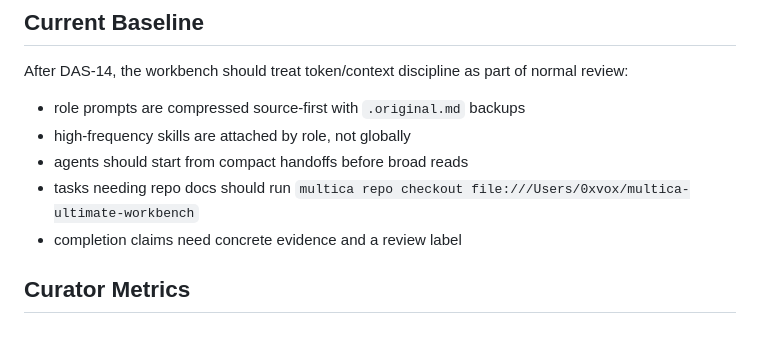
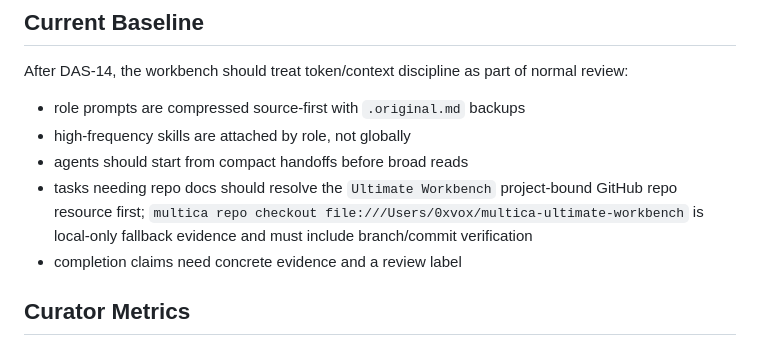
Before and after one commit to Fearvox/multica-ultimate-workbench, a Markdown page: WORKBENCH_METRICS.md, the part around the change. GitHub-like rendering.

Commit message:
docs: align metrics repo anchor

```diff
--- a/WORKBENCH_METRICS.md
+++ b/WORKBENCH_METRICS.md
@@ -77,7 +77,7 @@ After DAS-14, the workbench should treat token/context discipline as part of nor
 - role prompts are compressed source-first with `.original.md` backups
 - high-frequency skills are attached by role, not globally
 - agents should start from compact handoffs before broad reads
-- tasks needing repo docs should run `multica repo checkout file:///Users/0xvox/multica-ultimate-workbench`
+- tasks needing repo docs should resolve the `Ultimate Workbench` project-bound GitHub repo resource first; `multica repo checkout file:///Users/0xvox/multica-ultimate-workbench` is local-only fallback evidence and must include branch/commit verification
 - completion claims need concrete evidence and a review label
 
 ## Curator Metrics
```
